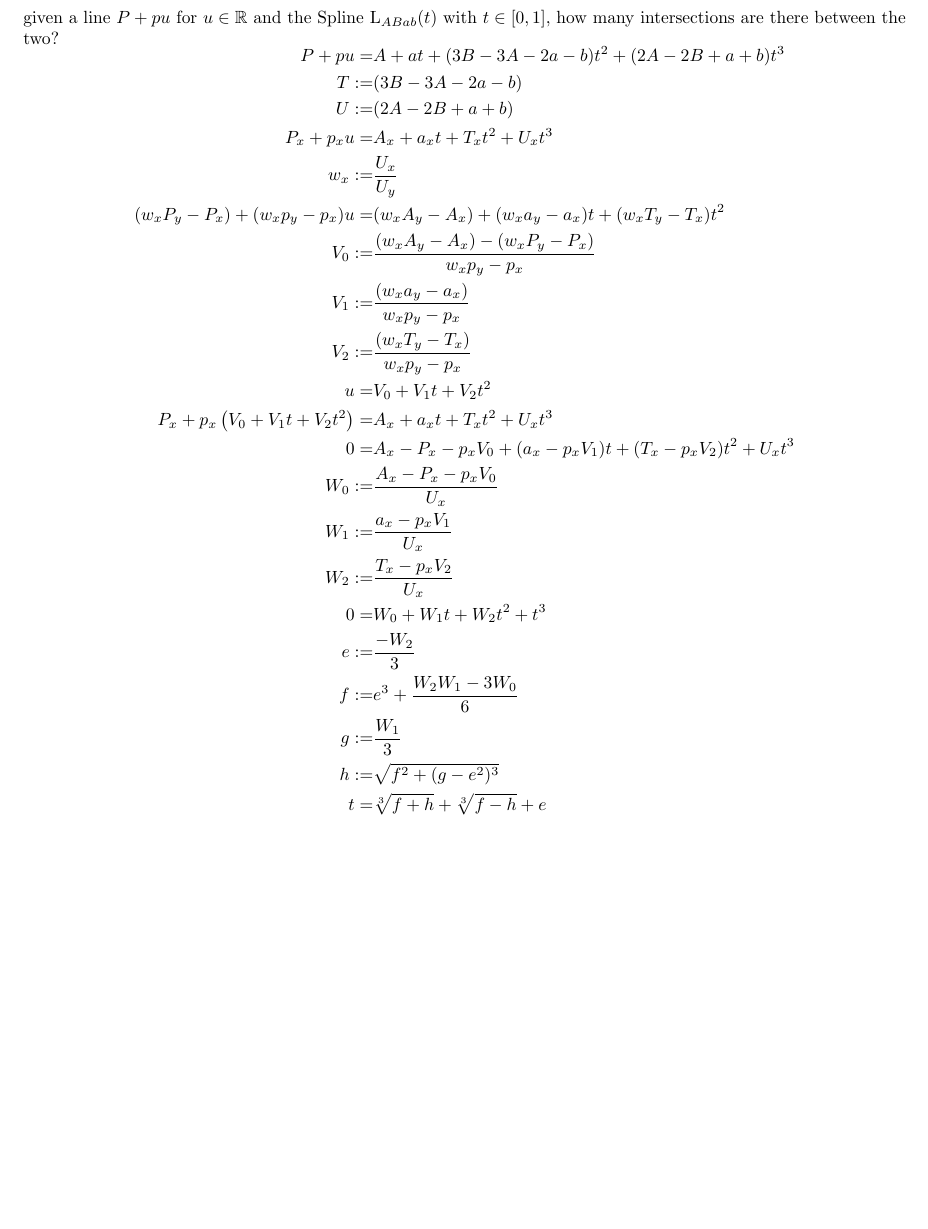
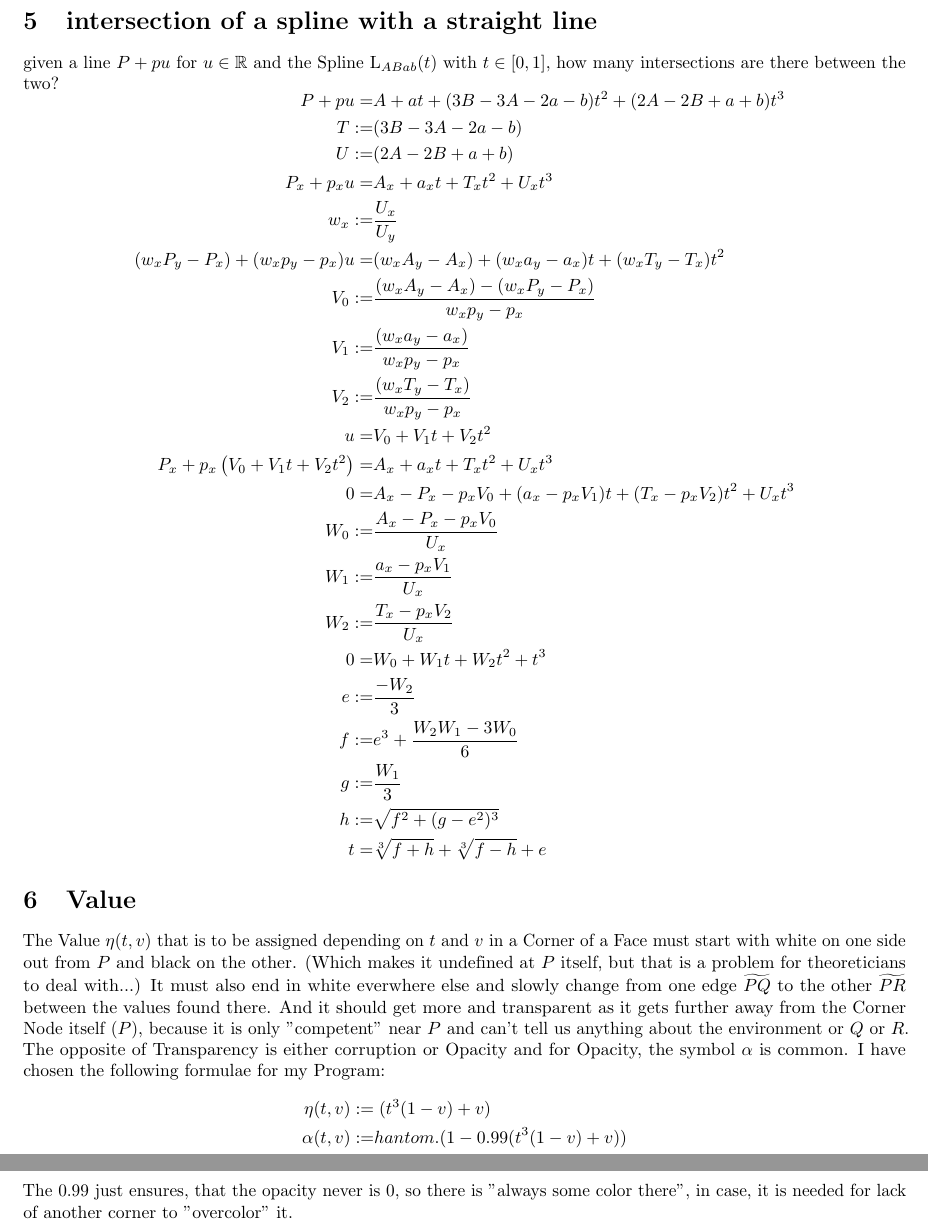
Before and after one commit to alamius/ViHartsFlippyChips, a LaTeX document (theory/ToVHFX.tex, which reads theory/value.tex): part of page 7 of 7 before the commit and two parts of pages 7 and 8 of 8 after it, the two joined at a grey line, cut at the place of the change, the shorter picture padded with empty space. Compiled offline with pdfLaTeX.

Commit message:
adding section on value (actual color once place and parameters are known)

```diff
--- a/theory/ToVHFX.tex
+++ b/theory/ToVHFX.tex
@@ -129,4 +129,5 @@
 \input{net.tex}
 \newpage
 \if\behindIncludes1\input{spline_intersection_linear.tex}\fi
+\input{value.tex}
 \end{document}
--- /dev/null
+++ b/theory/value.tex
@@ -0,0 +1,7 @@
+\section{Value}
+    The Value $\eta(t, v)$ that is to be assigned depending on $t$ and $v$ in a Corner of a Face must start with white on one side out from $P$ and black on the other. (Which makes it undefined at $P$ itself, but that is a problem for theoreticians to deal with...) It must also end in white everwhere else and slowly change from one edge $\widetilde{PQ}$ to the other $\widetilde{PR}$ between the values found there. And it should get more and transparent as it gets further away from the Corner Node itself ($P$), because it is only "competent" near $P$ and can't tell us anything about the environment or $Q$ or $R$. The opposite of Transparency is either corruption or Opacity and for Opacity, the symbol $\alpha$ is common. I have chosen the following formulae for my Program:
+    $$\begin{aligned}
+        \eta(t, v) :=&\phantom{.} (t^3(1 - v) + v) \\
+        \alpha(t, v) :=&hantom{.} (1 - 0.99(t^3(1 - v) + v)) \\
+    \end{aligned}$$
+    The 0.99 just ensures, that the opacity never is 0, so there is "always some color there", in case, it is needed for lack of another corner to "overcolor" it.
```
